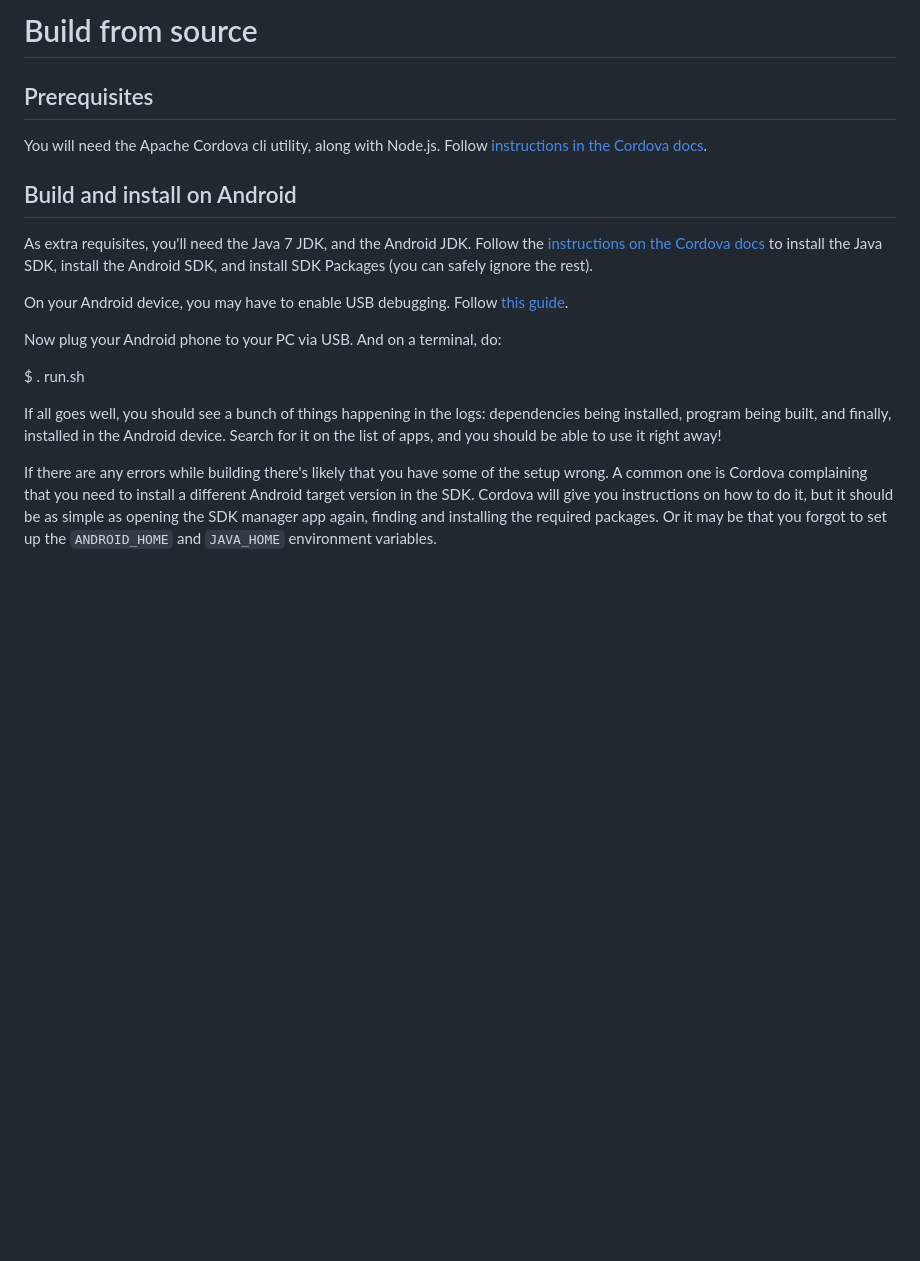
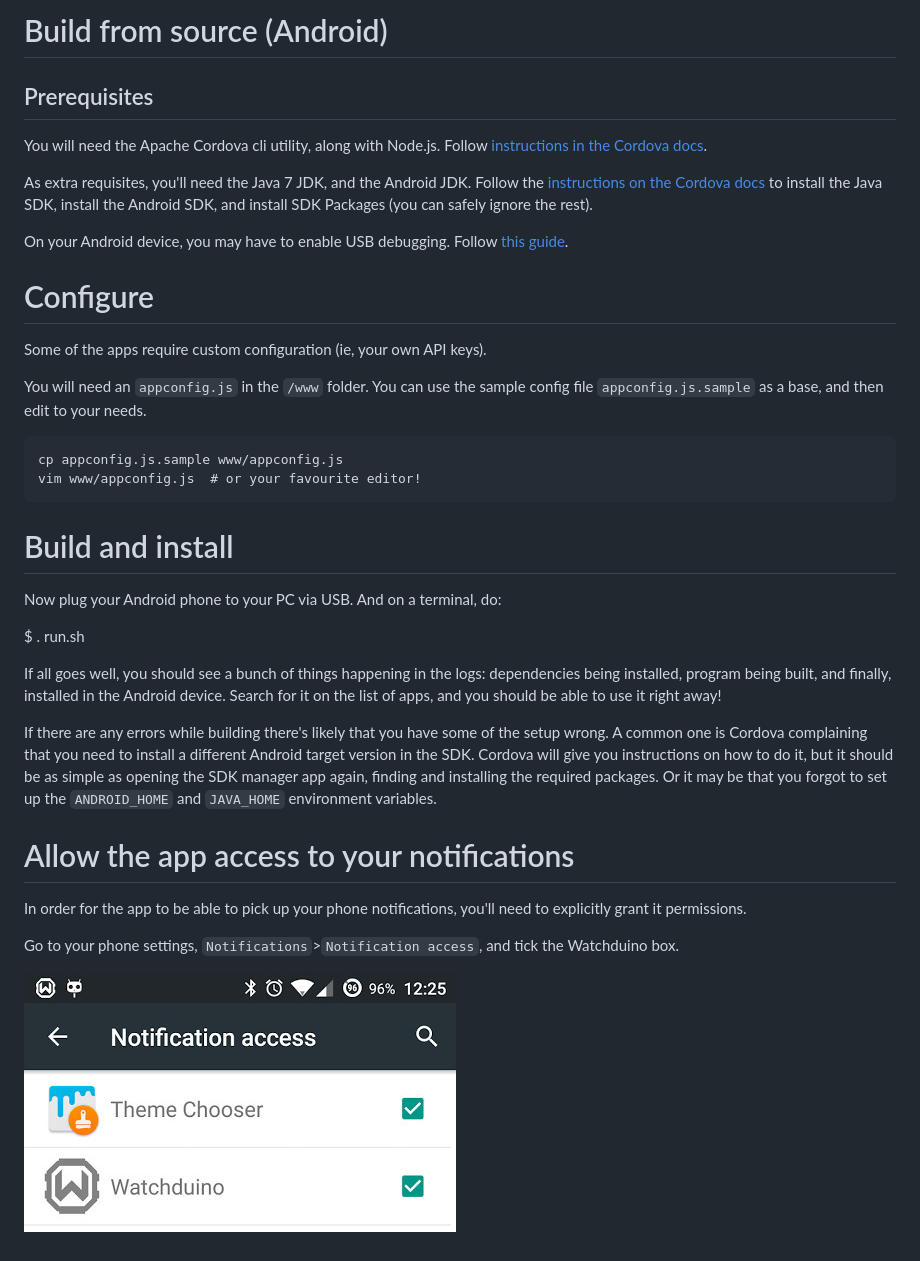
Before and after one commit to coconauts/watchduino2-companion-app, a Markdown page: docs/build.md, the part around the change. GitHub-like rendering; pictures changed too: docs/imgs/settings.jpg (added); blank space fills up the shorter version.

Commit message:
Some doc improvements

```diff
--- a/docs/build.md
+++ b/docs/build.md
@@ -1,17 +1,26 @@
-# Build from source
+# Build from source (Android)
 
 ## Prerequisites
 
 You will need the Apache Cordova cli utility, along with Node.js. Follow
 [instructions in the Cordova docs](https://cordova.apache.org/docs/en/5.1.1/guide_cli_index.md.html#The%20Command-Line%20Interface).
 
-## Build and install on Android
-
 As extra requisites, you'll need the Java 7 JDK, and the Android JDK.
 Follow the [instructions on the Cordova docs](http://cordova.apache.org/docs/en/5.0.0/guide_platforms_android_index.md.html#Android%20Platform%20Guide) to install the Java SDK, install the Android SDK, and install SDK Packages (you can safely ignore the rest).
 
 On your Android device, you may have to enable USB debugging. Follow
 [this guide](http://developer.android.com/tools/device.html#setting-up).
+
+# Configure
+
+Some of the apps require custom configuration (ie, your own API keys).
+
+You will need an `appconfig.js` in the `/www` folder. You can use the sample config file `appconfig.js.sample` as a base, and then edit to your needs.
+
+    cp appconfig.js.sample www/appconfig.js
+    vim www/appconfig.js  # or your favourite editor!
+
+# Build and install
 
 Now plug your Android phone to your PC via USB. And on a terminal, do:
 
@@ -29,3 +38,13 @@ you instructions on how to do it, but it should be as simple as opening
 the SDK manager app again, finding and installing the required packages.
 Or it may be that you forgot to set up the `ANDROID_HOME` and `JAVA_HOME`
 environment variables.
+
+# Allow the app access to your notifications
+
+In order for the app to be able to pick up your phone notifications, you'll
+need to explicitly grant it permissions.
+
+Go to your phone settings, `Notifications`>`Notification access`, and tick
+the Watchduino box.
+
+![](imgs/settings.jpg)
```
